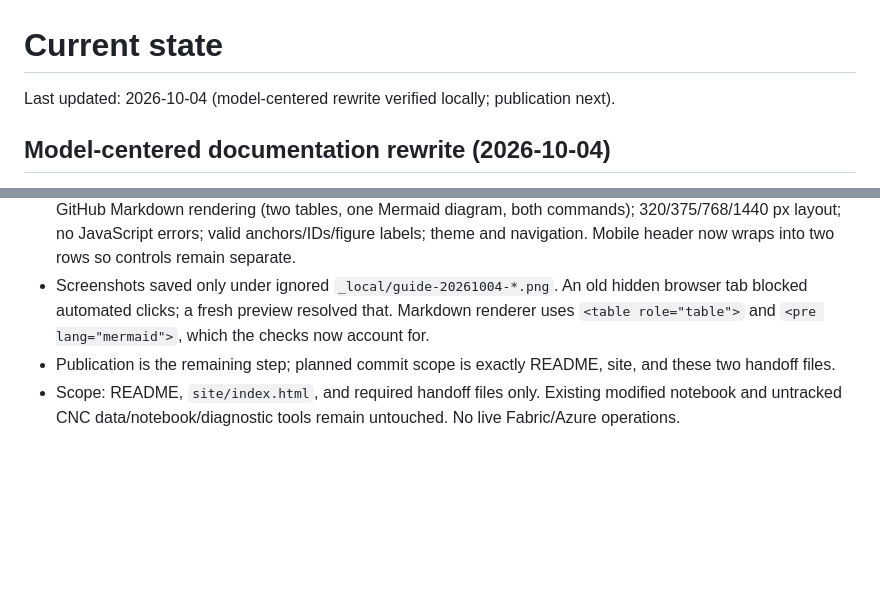
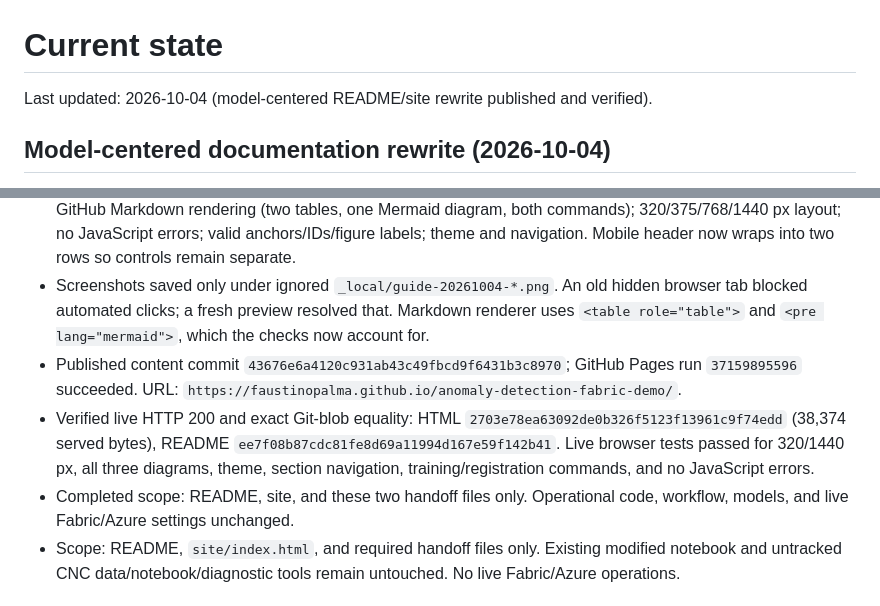
Before and after one commit to faustinopalma/anomaly-detection-fabric-demo, a Markdown page: .copilot/STATE.md, 2 parts joined by grey strips. GitHub-like rendering; blank space fills up the shorter version.

Commit message:
docs: record verified model-centered guide publication

```diff
--- a/.copilot/STATE.md
+++ b/.copilot/STATE.md
@@ -1,6 +1,6 @@
 # Current state
 
-Last updated: 2026-10-04 (model-centered rewrite verified locally; publication next).
+Last updated: 2026-10-04 (model-centered README/site rewrite published and verified).
 
 ## Model-centered documentation rewrite (2026-10-04)
 
@@ -10,7 +10,9 @@ Last updated: 2026-10-04 (model-centered rewrite verified locally; publication n
 - Removed machine catalogues, native-detection comparisons, model limitations, metric tables, rhetorical headings, and the peripheral score calculator. Site has six conceptual sections plus setup links (about 1,333 visible words), with diagrams for the flow, model registration, and statistical synthesis.
 - Checks passed: 20 unique repository link targets; clean README/HTML diagnostics and scoped whitespace; GitHub Markdown rendering (two tables, one Mermaid diagram, both commands); 320/375/768/1440 px layout; no JavaScript errors; valid anchors/IDs/figure labels; theme and navigation. Mobile header now wraps into two rows so controls remain separate.
 - Screenshots saved only under ignored `_local/guide-20261004-*.png`. An old hidden browser tab blocked automated clicks; a fresh preview resolved that. Markdown renderer uses `<table role="table">` and `<pre lang="mermaid">`, which the checks now account for.
-- Publication is the remaining step; planned commit scope is exactly README, site, and these two handoff files.
+- Published content commit `43676e6a4120c931ab43c49fbcd9f6431b3c8970`; GitHub Pages run `37159895596` succeeded. URL: `https://faustinopalma.github.io/anomaly-detection-fabric-demo/`.
+- Verified live HTTP 200 and exact Git-blob equality: HTML `2703e78ea63092de0b326f5123f13961c9f74edd` (38,374 served bytes), README `ee7f08b87cdc81fe8d69a11994d167e59f142b41`. Live browser tests passed for 320/1440 px, all three diagrams, theme, section navigation, training/registration commands, and no JavaScript errors.
+- Completed scope: README, site, and these two handoff files only. Operational code, workflow, models, and live Fabric/Azure settings unchanged.
 - Scope: README, `site/index.html`, and required handoff files only. Existing modified notebook and untracked CNC data/notebook/diagnostic tools remain untouched. No live Fabric/Azure operations.
 
 ## Guide copy and navigation follow-up (2026-10-03)
```
Also changed, not shown: .copilot/PLAN.md (+3 -1 lines).
